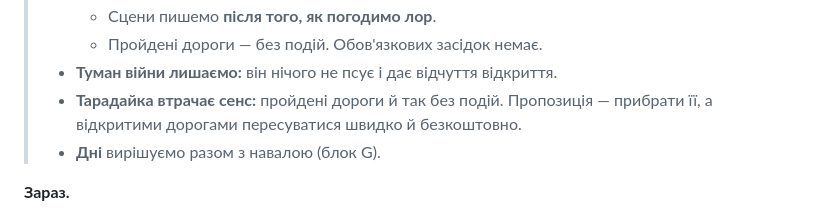
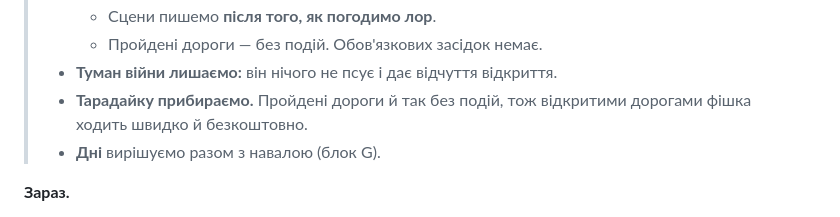
Before and after one commit to yuk1teru/Expedition, a Markdown page: REWORK.md, the part around the change. GitHub-like rendering.

Commit message:
Брифінг реворку: тарадайку прибрано, чернетка лору (docs/LORE.md)

```diff
--- a/REWORK.md
+++ b/REWORK.md
@@ -258,7 +258,7 @@ _Почато 29.10.2026 з автором. Стан: **обговорюємо,
 >   - Сцени пишемо **після того, як погодимо лор**.
 >   - Пройдені дороги — без подій. Обов'язкових засідок немає.
 > - **Туман війни лишаємо:** він нічого не псує і дає відчуття відкриття.
-> - **Тарадайка втрачає сенс:** пройдені дороги й так без подій. Пропозиція — прибрати її, а відкритими дорогами пересуватися швидко й безкоштовно.
+> - **Тарадайку прибираємо.** Пройдені дороги й так без подій, тож відкритими дорогами фішка ходить швидко й безкоштовно.
 > - **Дні** вирішуємо разом з навалою (блок G).
 
 **Зараз.**
```
Also changed, not shown: docs/LORE.md (added, +93 -0 lines).
